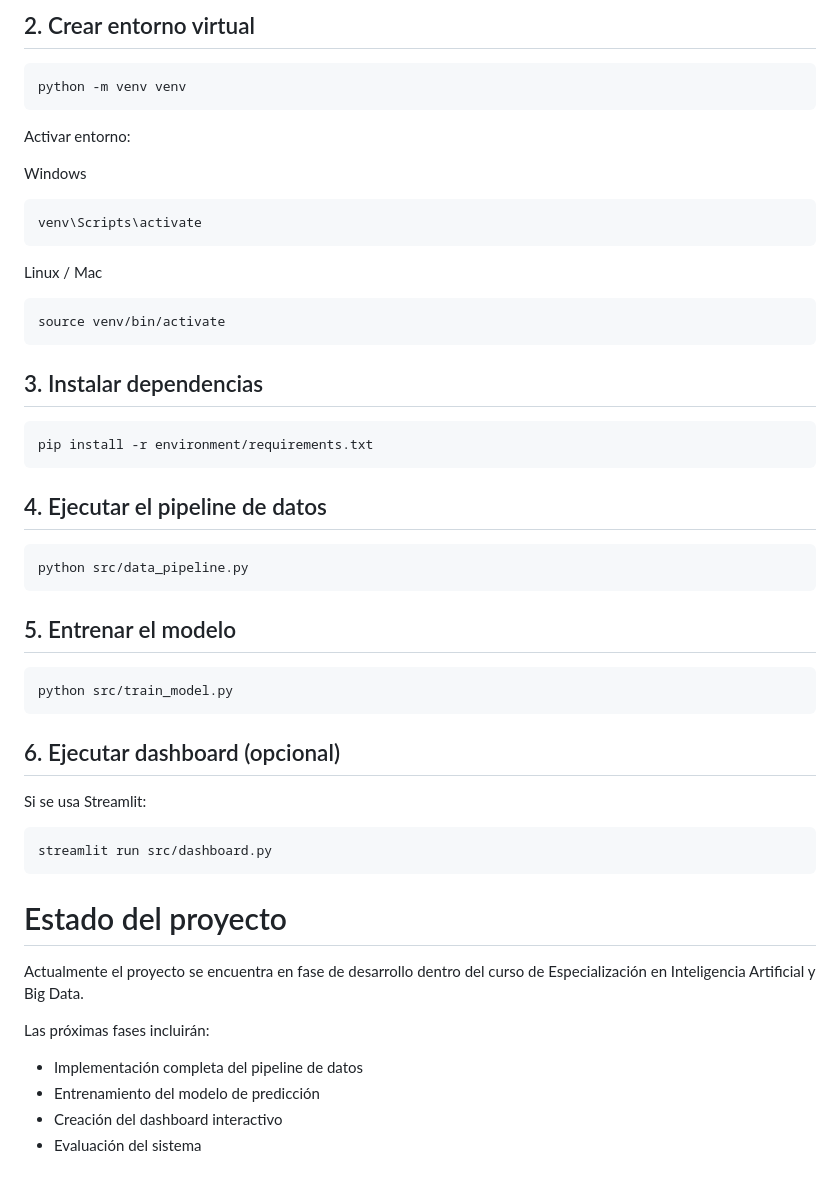
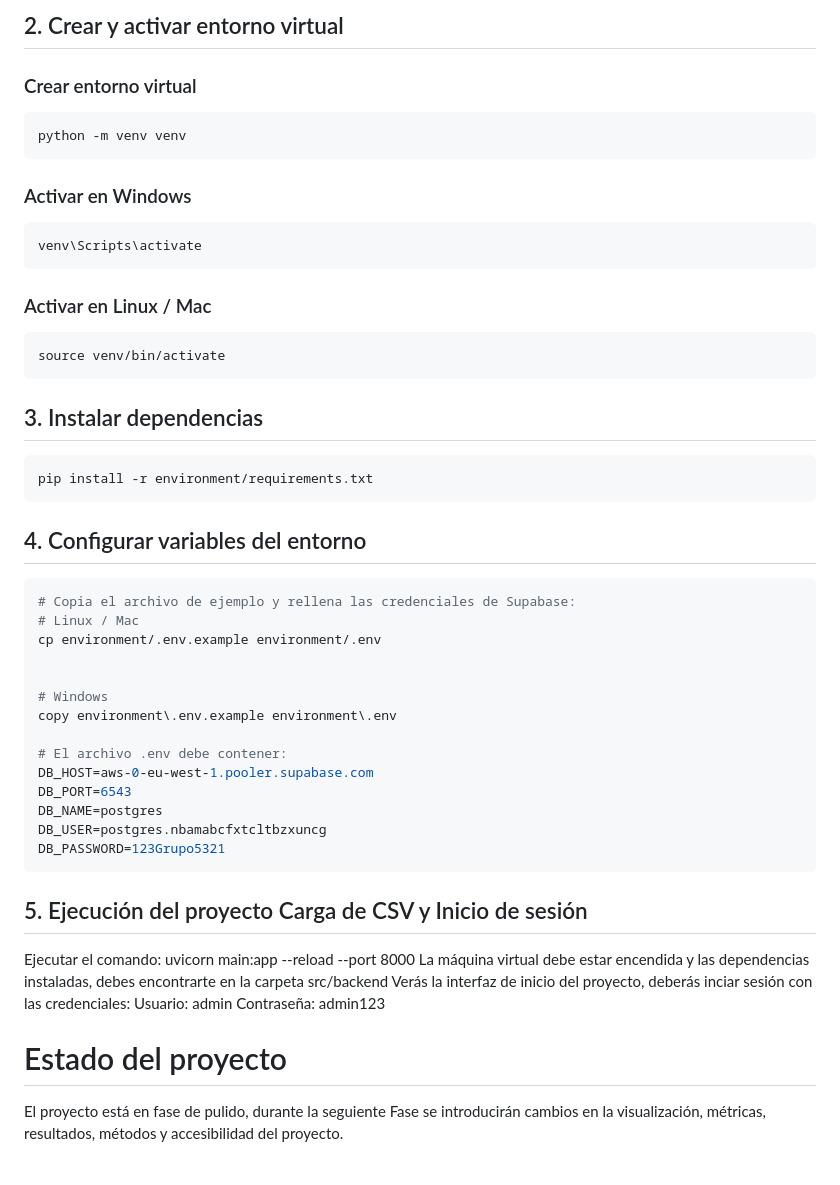
Before and after one commit to Joaquin-AI-DEV/Proyecto_IA_BigData_Grupo5, a Markdown page: README.md, the part around one of its changes. GitHub-like rendering.

````diff
--- a/README.md
+++ b/README.md
@@ -159,41 +168,56 @@ cd StockPulse
 ```
-## 2. Crear entorno virtual
+
+## 2. Crear y activar entorno virtual
+
+### Crear entorno virtual
+
 ```bash
 python -m venv venv
 ```
-Activar entorno:
 
-Windows
+### Activar en Windows
+
 ```bash
 venv\Scripts\activate
 ```
-Linux / Mac
+
+### Activar en Linux / Mac
+
 ```bash
 source venv/bin/activate
 ```
+
 ## 3. Instalar dependencias
+
 ```bash
 pip install -r environment/requirements.txt
 ```
-## 4. Ejecutar el pipeline de datos
+
+## 4. Configurar variables del entorno
+
 ```bash
-python src/data_pipeline.py
+# Copia el archivo de ejemplo y rellena las credenciales de Supabase:
+# Linux / Mac
+cp environment/.env.example environment/.env
+
+
+# Windows
+copy environment\.env.example environment\.env
+
+# El archivo .env debe contener:
+DB_HOST=aws-0-eu-west-1.pooler.supabase.com
+DB_PORT=6543
+DB_NAME=postgres
+DB_USER=postgres.nbamabcfxtcltbzxuncg
+DB_PASSWORD=123Grupo5321
 ```
-## 5. Entrenar el modelo
-```bash
-python src/train_model.py
-```
-## 6. Ejecutar dashboard (opcional)
-Si se usa Streamlit:
-```bash
-streamlit run src/dashboard.py
-```
+## 5. Ejecución del proyecto Carga de CSV y Inicio de sesión
+
+Ejecutar el comando: uvicorn main:app --reload --port 8000
+La máquina virtual debe estar encendida y las dependencias instaladas, debes encontrarte en la carpeta src/backend
+Verás la interfaz de inicio del proyecto, deberás inciar sesión con las credenciales:
+Usuario: admin
+Contraseña: admin123
+
 # Estado del proyecto
-Actualmente el proyecto se encuentra en fase de desarrollo dentro del curso de Especialización en Inteligencia Artificial y Big Data.
-
-Las próximas fases incluirán:
-
-- Implementación completa del pipeline de datos
-- Entrenamiento del modelo de predicción
-- Creación del dashboard interactivo
-- Evaluación del sistema
+El proyecto está en fase de pulido, durante la seguiente Fase se introducirán cambios en la visualización, métricas, resultados, métodos y accesibilidad del proyecto.
````
Also changed, not shown: other parts of README.md (+37 -28 lines).
